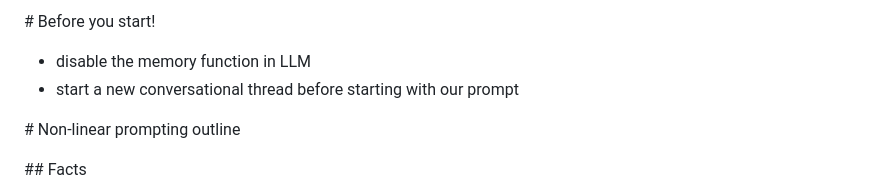
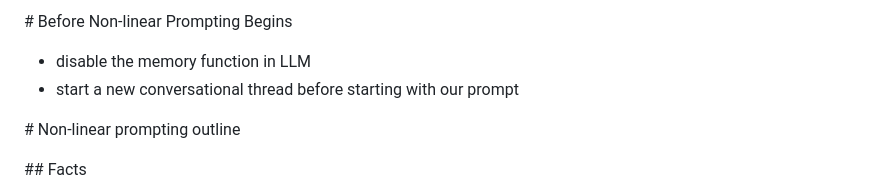
Before and after one commit to tomazf8/invariant-well, a Markdown page: README.md, the part around the change. Drawn GitHub-style.

```diff
--- a/README.md
+++ b/README.md
@@ -1,4 +1,4 @@
-\# Before you start!
+\# Before Non-linear Prompting Begins
 * disable the memory function in LLM
 * start a new conversational thread before starting with our prompt
 
```
